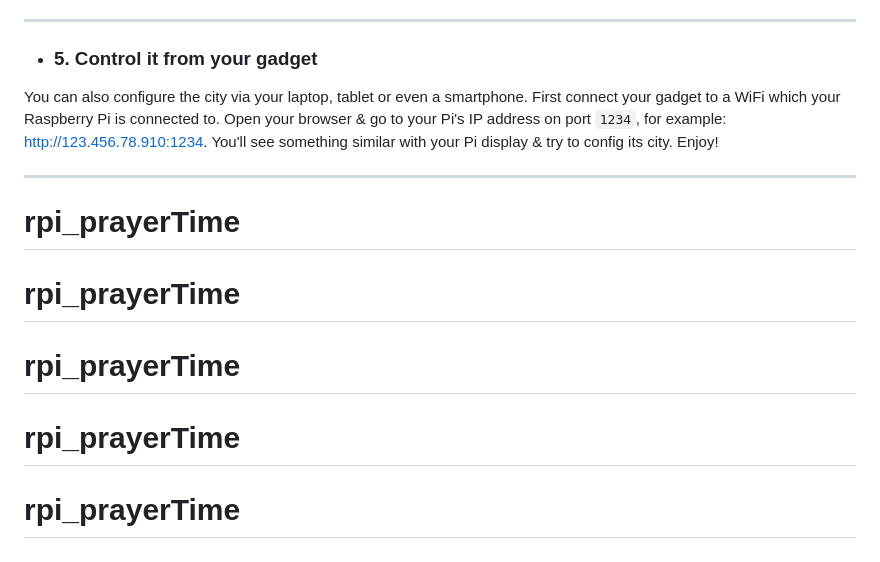
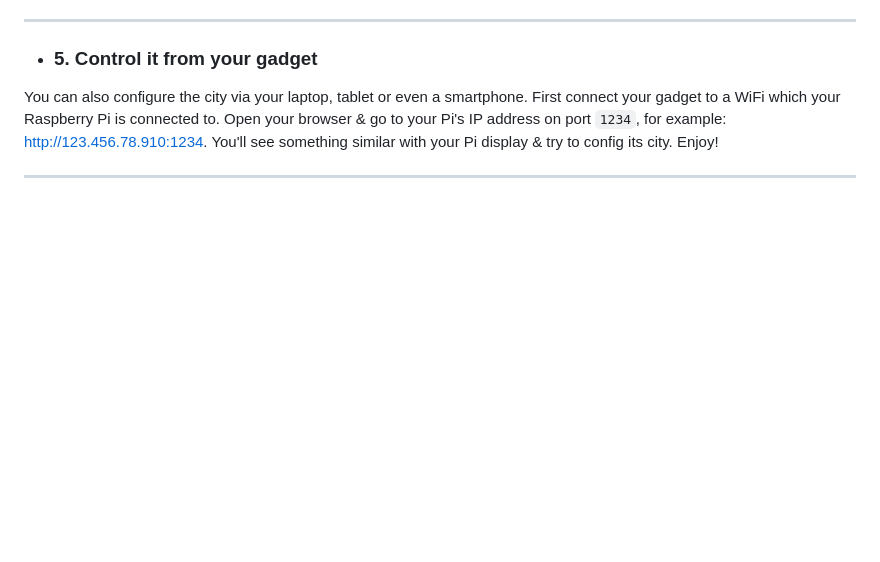
Before and after one commit to 3TEKK/rpi_prayerTime, a Markdown page: README.md, the part around the change. GitHub-like rendering; blank space fills up the shorter version.

````diff
--- a/README.md
+++ b/README.md
@@ -98,9 +98,3 @@ This project is built on __Raspberry Pi 3B+__ with __Raspbian OS__, __Python 3.x
 You can also configure the city  via your laptop, tablet or even a smartphone. First connect your gadget to a WiFi which your Raspberry Pi is connected to. Open your browser & go to your Pi's IP address on port ```1234```, for example: http://123.456.78.910:1234. You'll see something similar with your Pi display & try to config its city. Enjoy!
 
 <hr>
-
-# rpi_prayerTime
-# rpi_prayerTime
-# rpi_prayerTime
-# rpi_prayerTime
-# rpi_prayerTime
````
